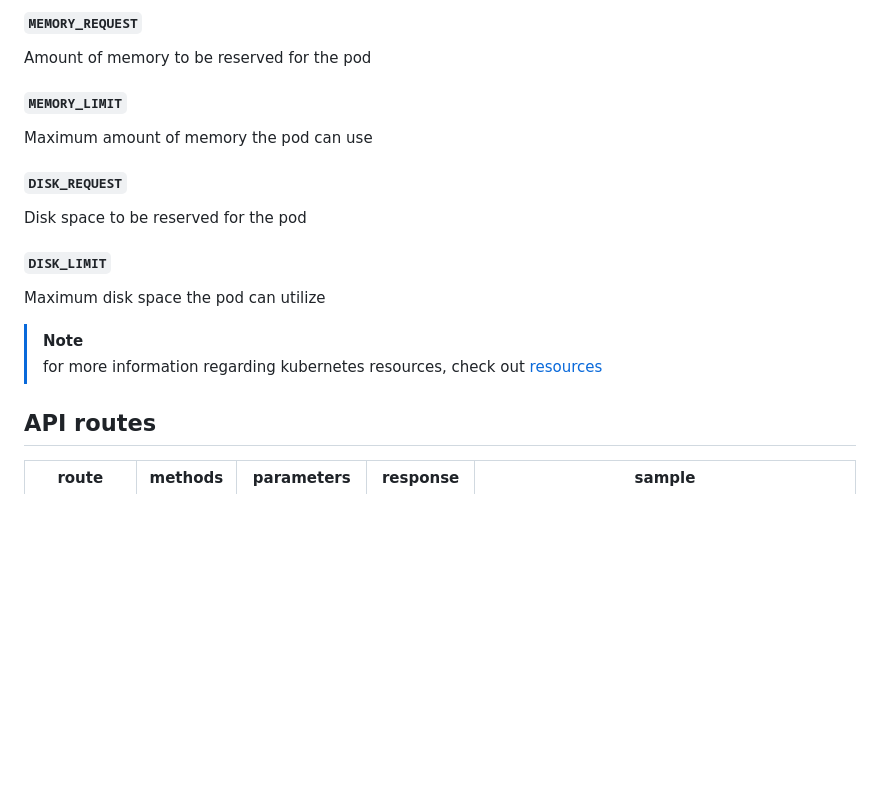
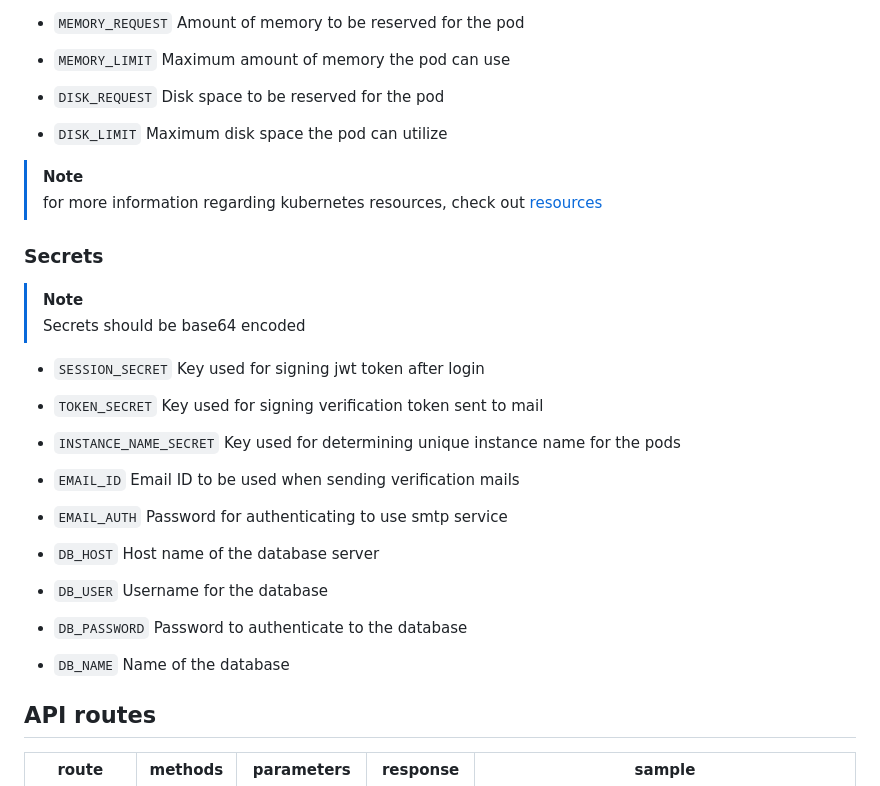
Before and after one commit to TheAlpha16/isolet, a Markdown page: README.md, the part around one of its changes. Drawn GitHub-style; blank space fills up the shorter version.

```diff
--- a/README.md
+++ b/README.md
@@ -74,18 +135,37 @@ Maximum number of cores the pod can consume
 
-#### `MEMORY_REQUEST`
-Amount of memory to be reserved for the pod
+* `MEMORY_REQUEST` Amount of memory to be reserved for the pod
 
-#### `MEMORY_LIMIT`
-Maximum amount of memory the pod can use
+* `MEMORY_LIMIT` Maximum amount of memory the pod can use
 
-#### `DISK_REQUEST`
-Disk space to be reserved for the pod
+* `DISK_REQUEST` Disk space to be reserved for the pod
 
-#### `DISK_LIMIT`
-Maximum disk space the pod can utilize
+* `DISK_LIMIT` Maximum disk space the pod can utilize
 
 > [!note]
 > for more information regarding kubernetes resources, check out [resources](https://kubernetes.io/docs/concepts/configuration/manage-resources-containers/)
+
+### Secrets
+
+> [!note]
+> Secrets should be base64 encoded
+
+* `SESSION_SECRET` Key used for signing jwt token after login
+
+* `TOKEN_SECRET` Key used for signing verification token sent to mail
+
+* `INSTANCE_NAME_SECRET` Key used for determining unique instance name for the pods
+
+* `EMAIL_ID` Email ID to be used when sending verification mails
+
+* `EMAIL_AUTH` Password for authenticating to use smtp service
+
+* `DB_HOST` Host name of the database server
+
+* `DB_USER` Username for the database
+
+* `DB_PASSWORD` Password to authenticate to the database
+
+* `DB_NAME` Name of the database
 
 ## API routes
 | route | methods | parameters | response | sample |
```
Also changed, not shown: other parts of README.md (+89 -28 lines).
